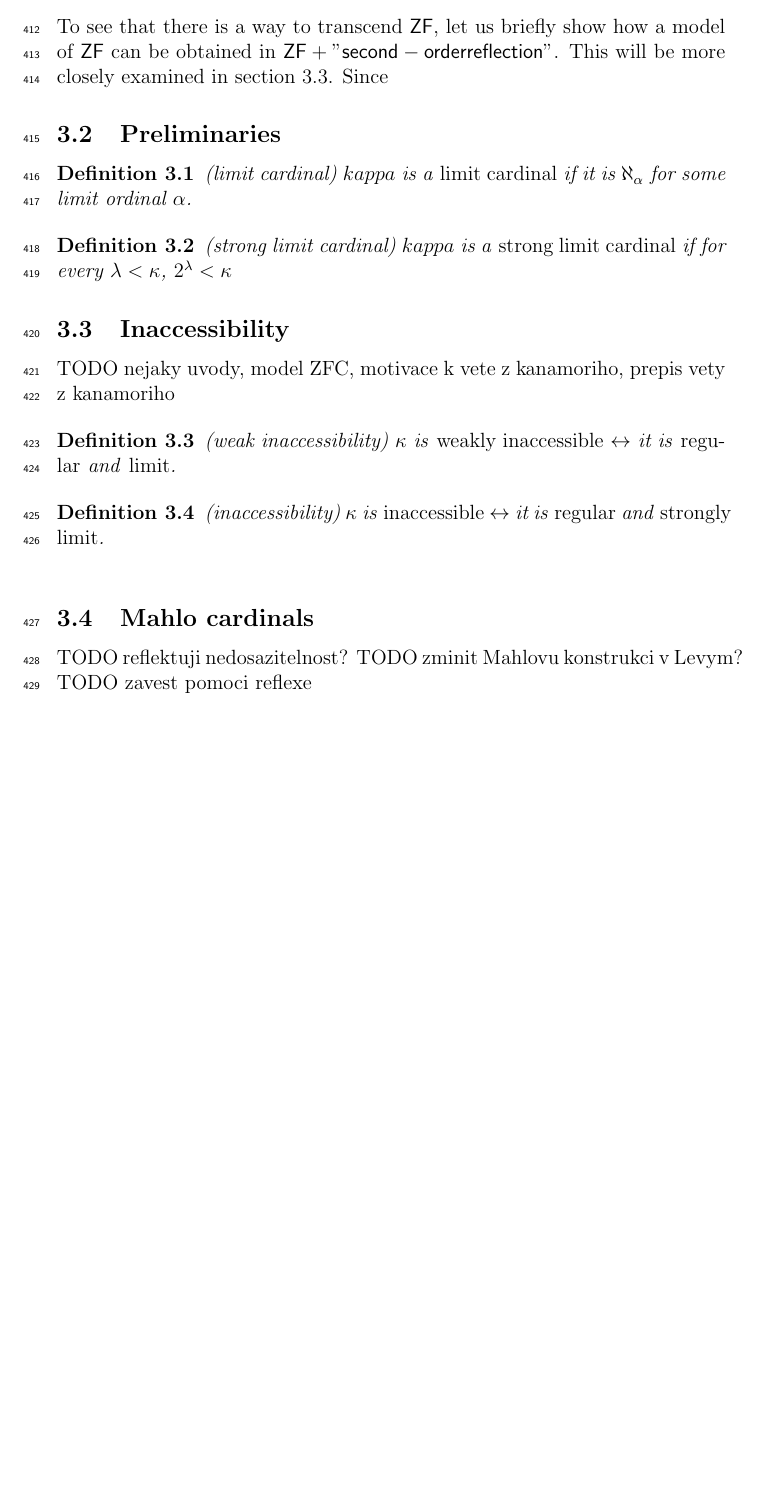
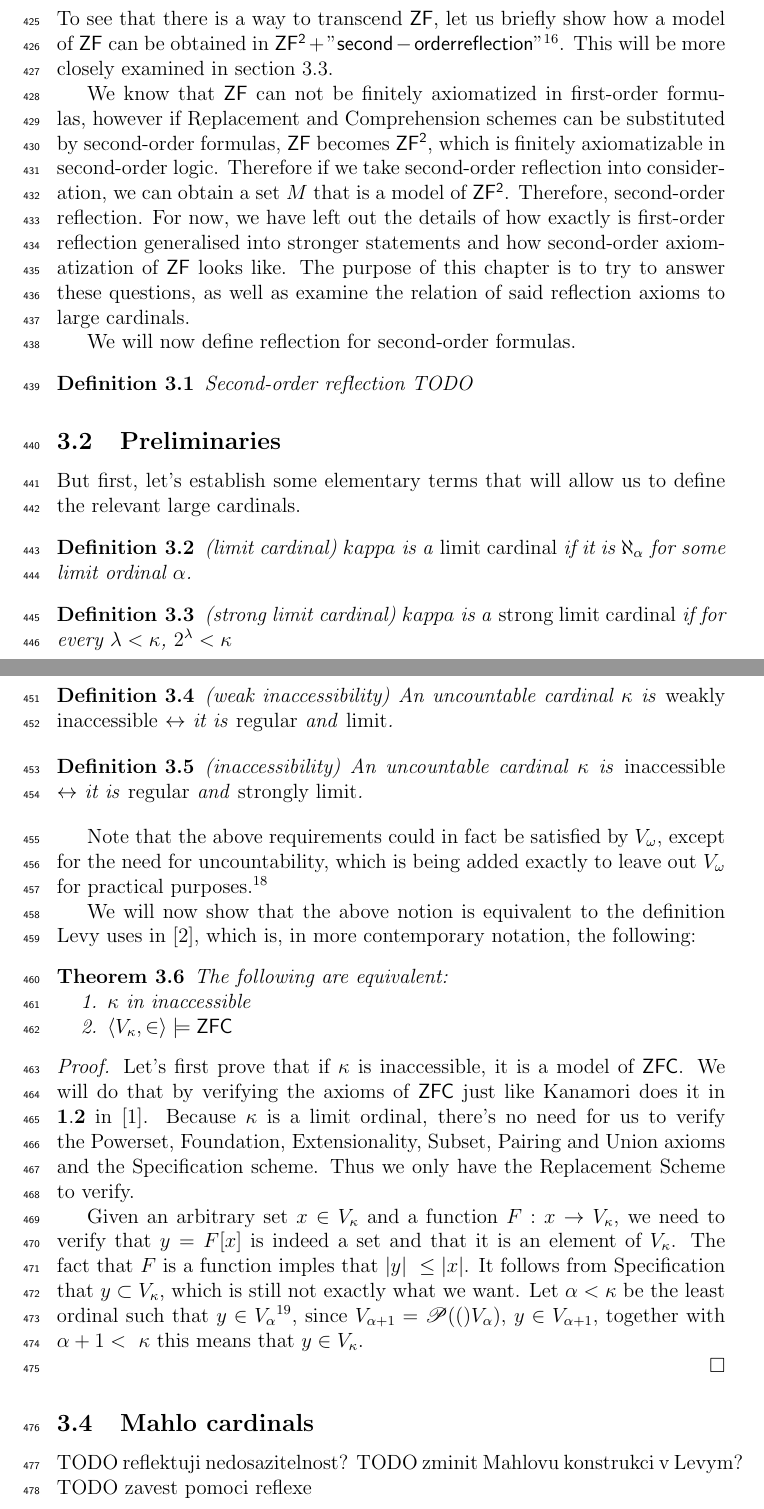
Before and after one commit to mikulas-mrva/bc-thesis, a LaTeX paper (bakalarka.tex): part of page 17 of 20 before the commit and two parts of pages 18 and 19 of 22 after it, the two joined at a grey line, cut so that both start at the same text, the shorter picture padded with empty space. Compiled offline with pdfLaTeX.

Commit message:
Inaccessibility uvod

```diff
--- a/bakalarka.tex
+++ b/bakalarka.tex
@@ -618,11 +625,21 @@ In this chapter we aim to explore possible generalisations of $(Refl)$ for secon
 % Reflections on Replacement and Reflection: The axioms in a structuralist setting (Geoffrey Hellman)
 
 % fakt several? kolik vlastne
-To see that there is a way to transcend $\sf{ZF}$, let us briefly show how a model of $\sf{ZF}$ can be obtained in $\sf{ZF} + "second-order reflection"$. This will be more closely examined in section \ref{section:inaccessibility}.
-Since
-%TODO Plagiat -- prepsat a~vysvetlit
+To see that there is a way to transcend $\sf{ZF}$, let us briefly show how a model of $\sf{ZF}$ can be obtained in $\sf{ZF^2} + "second-order reflection"$\footnote{$\sf{ZF^2}$ is an axiomatization of $\sf{ZF}$ in second-order formulas, to be more rigorously established later.}. This will be more closely examined in section \ref{section:inaccessibility}.
+
+We know that $\sf{ZF}$ can not be finitely axiomatized in first-order formulas, however if Replacement and Comprehension schemes can be substituted by second-order formulas, $\sf{ZF}$ becomes $\sf{ZF^2}$, which is finitely axiomatizable in second-order logic. Therefore if we take second-order reflection into consideration, we can obtain a set $M$ that is a model of $\sf{ZF^2}$. Therefore, second-order reflection. For now, we have left out the details of how exactly is first-order reflection generalised into stronger statements and how second-order axiomatization of $\sf{ZF}$ looks like. The purpose of this chapter is to try to answer these questions, as well as examine the relation of said reflection axioms to large cardinals.
+
+We will now define reflection for second-order formulas.
+
+\begin{definition}{Second-order reflection}\label{def:reflection}
+TODO
+\end{definition}
 
 %TODO asi citace? presunout do patricne sekce pro reflexi vyssich radu?
+
+%TODO vice-mene Plagiat -- prepsat a~vysvetlit -- Shapiro reflexi zobecnuje ve vice variantach -- diskutovat?
+
+%TODO zdroj?
 
 %\begin{definition}\label{def:reflection_2}
 %Let $\varphi(R)$ be a~$\Pi^n_m$-formula which contains only one free variable $R$ which is second-order. Given $R \sub V_\kappa$, we say that $\varphi(R)$ reflects in $V_\kappa$ if there is some $\alpha<\kappa$ such that:
@@ -634,6 +651,9 @@ Since
 
 
 \subsection{Preliminaries}
+
+But first, let's establish some elementary terms that will allow us to define the relevant large cardinals.
+
 \begin{definition}(limit cardinal)\label{def:limit}
 $kappa$ is a~\emph{limit cardinal} if it is $\aleph_\alpha$ for some limit ordinal $\alpha$.
 \end{definition}
@@ -645,17 +668,36 @@ $kappa$ is a~\emph{strong limit cardinal} if for every $\lambda < \kappa$, $2^\l
 
 \subsection{Inaccessibility}\label{section:inaccessibility}
-TODO nejaky uvody, model ZFC, motivace k vete z kanamoriho, prepis vety z kanamoriho
+The inaccessible cardinal is the smallest of large cardinals\footnote{citation needed.}
 
 \begin{definition}(weak inaccessibility)\label{def:weakly_inaccessible}
-$\kappa$ is \emph{weakly inaccessible} $\iff$ it is \emph{regular} and \emph{limit}.
+An uncountable cardinal $\kappa$ is \emph{weakly inaccessible} $\iff$ it is \emph{regular} and \emph{limit}.
 \end{definition}
 \begin{definition}(inaccessibility)\label{def:inaccessible} % nema byt vetsi nez \omega ?
-$\kappa$ is \emph{inaccessible} $\iff$ it is \emph{regular} and \emph{strongly limit}.
+An uncountable cardinal $\kappa$ is \emph{inaccessible} $\iff$ it is \emph{regular} and \emph{strongly limit}.
 \end{definition}
-% \cite{JechBook} % ?
-% [L{\'e}vy] ?
-% dukaz viz Kan book 6.1, 6.2
-% todo pouziva emph in jinde?
+
+Note that the above requirements could in fact be satisfied by $V_\omega$, except for the need for uncountability, which is being added exactly to leave out $V_\omega$ for practical purposes.\footnote{Informally, this clearly illustrates the fact stressed in section \ref{sec:introduction}, that large cardinals are obtained by similar way of thining that lead mathematicians to establish $\omega$ as an actual object.}
+
+We will now show that the above notion is equivalent to the definition Levy uses in \cite{Levy60a}, which is, in more contemporary notation, the following:
+\begin{theorem}\label{theorem:inaccessible_models_zfc}
+The following are equivalent:
+\bce
+\item $\kappa$ in inaccessible
+\item $\langle V_\kappa, \in \rangle \models \sf{ZFC}$
+\ece
+\end{theorem}
+
+\begin{proof}
+Let's first prove that if $\kappa$ is inaccessible, it is a model of $\sf{ZFC}$. We will do that by verifying the axioms of $\sf{ZFC}$ just like Kanamori does it in $\bold{1.2}$ in \cite{KanamoriBook}. Because $\kappa$ is a limit ordinal, there's no need for us to verify the Powerset, Foundation, Extensionality, Subset, Pairing and Union axioms and the Specification scheme. Thus we only have the Replacement Scheme to verify.
+
+Given an arbitrary set $x \in V_\kappa$ and a function $F: x \then V_\kappa$, we need to verify that $y = F[x]$ is indeed a set and that it is an element of $V_\kappa$. The fact that $F$ is a function imples that $|y|\ \leq |x|$. It follows from Specification that $y \subset V_\kappa$, which is still not exactly what we want. Let $\alpha < \kappa$ be the least ordinal such that $y \in V_\alpha$\footnote{TODO jak vime ze takove alpha existuje?}, since $V_{\alpha+1} = \power(V_\alpha)$, $y \in V_{\alpha+1}$, together with $\alpha+1 < \kappa$ this means that $y \in V_\kappa$.
+
+
+
+\end{proof}
+
+% dukaz viz Kan book 6.1, 6.2 ?
+% todo pouzivat emph in jinde?
 
 {\color{red}
 \begin{comment}
```
Also changed, not shown: bc_biblio.bib (+12 -0 lines), bakalarka.pdf, bakalarka.tex (30 more changed lines), 4 other files.
